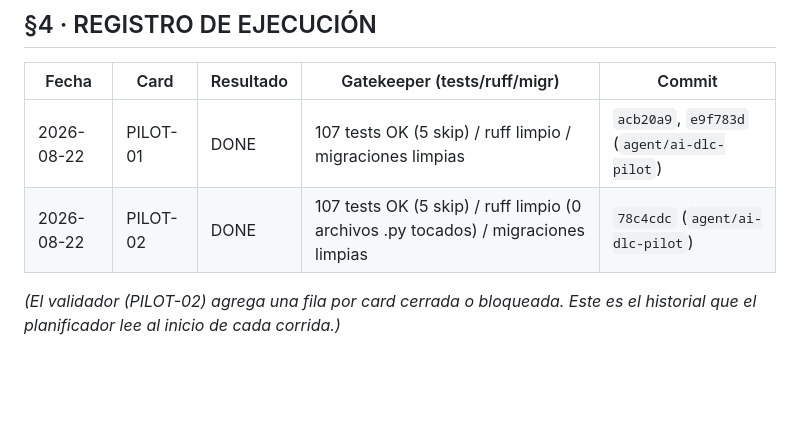
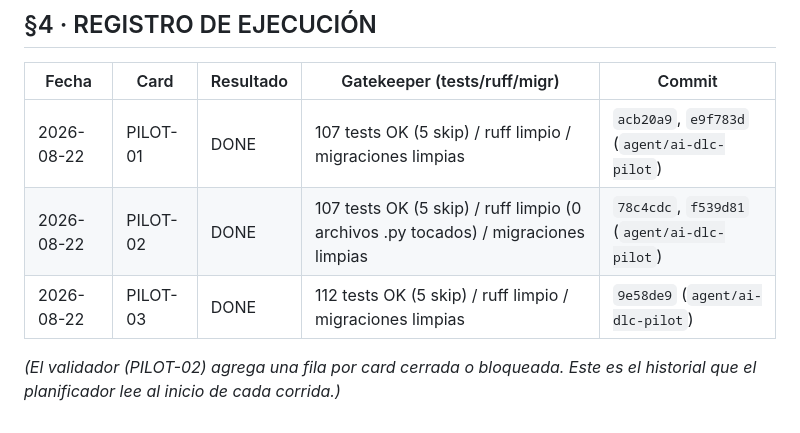
Before and after one commit to Kx24/SaasMvp, a Markdown page: docs/kanban_agente.md, the part around the change. GitHub-like rendering; blank space fills up the shorter version.

Commit message:
PILOT-03: completa el hash de commit en el registro de ejecucion (#4)
Co-Authored-By: Claude Sonnet 5 <noreply@anthropic.com>
Claude-Session: https://claude.ai/code/session_01X9XUxL19PENwEz1km6jg2o

```diff
--- a/docs/kanban_agente.md
+++ b/docs/kanban_agente.md
@@ -259,6 +259,7 @@ CLOSE (actualizar card aquí + commit único con ID)
 | Fecha | Card | Resultado | Gatekeeper (tests/ruff/migr) | Commit |
 |---|---|---|---|---|
 | 2026-08-22 | PILOT-01 | DONE | 107 tests OK (5 skip) / ruff limpio / migraciones limpias | `acb20a9`, `e9f783d` (`agent/ai-dlc-pilot`) |
-| 2026-08-22 | PILOT-02 | DONE | 107 tests OK (5 skip) / ruff limpio (0 archivos .py tocados) / migraciones limpias | `78c4cdc` (`agent/ai-dlc-pilot`) |
+| 2026-08-22 | PILOT-02 | DONE | 107 tests OK (5 skip) / ruff limpio (0 archivos .py tocados) / migraciones limpias | `78c4cdc`, `f539d81` (`agent/ai-dlc-pilot`) |
+| 2026-08-22 | PILOT-03 | DONE | 112 tests OK (5 skip) / ruff limpio / migraciones limpias | `9e58de9` (`agent/ai-dlc-pilot`) |
 
 *(El validador (PILOT-02) agrega una fila por card cerrada o bloqueada. Este es el historial que el planificador lee al inicio de cada corrida.)*
```
